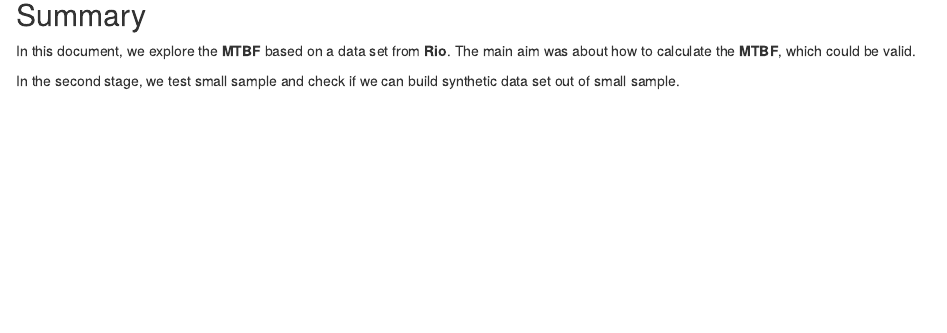
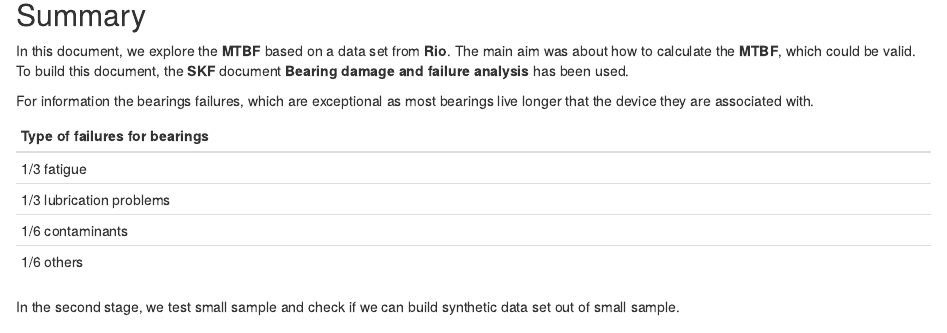
Before and after one commit to Lesaffrea/MTBF, an R Markdown document (code/EDA.Rmd): the page in a window 1100 px wide, from 230 px down. Rendered offline with R 4.5, knitr and Pandoc, with nearby package versions; drawn as R Markdown's standard HTML page in place of the format the file asks for; some code elsewhere in the file could not run offline; column names are cleaned by a stand-in for the janitor package; common packages that the code uses without loading them are loaded.

Commit message:
add about bearings

```diff
--- a/code/EDA.Rmd
+++ b/code/EDA.Rmd
@@ -26,7 +26,23 @@ output_data   <-output_data %>%
 
 ## Summary
 
-In this document, we explore the **MTBF** based on a data set from **Rio**. The main aim was about how to calculate the **MTBF**, which could be valid.
+In this document, we explore the **MTBF** based on a data set from **Rio**. The main aim was about how to calculate the **MTBF**, which could be valid. To build this document, the **SKF** document **Bearing damage and failure analysis** has been  used.
+
+ For information the bearings failures, which are exceptional as most bearings live longer that the device they are associated with.
+
+ |  Type of failures for bearings |
+ |--------------------------------|
+ |  1/3 fatigue                   |
+ |  1/3 lubrication problems      |
+ |  1/6 contaminants              |
+ |  1/6 others                    |
+
+
+
+
+
+
+
 
 In the second stage, we test small sample and check if we can build synthetic data set out of small sample.
 
```
Also changed, not shown: code/EDA.Rmd (2 more changed lines).
